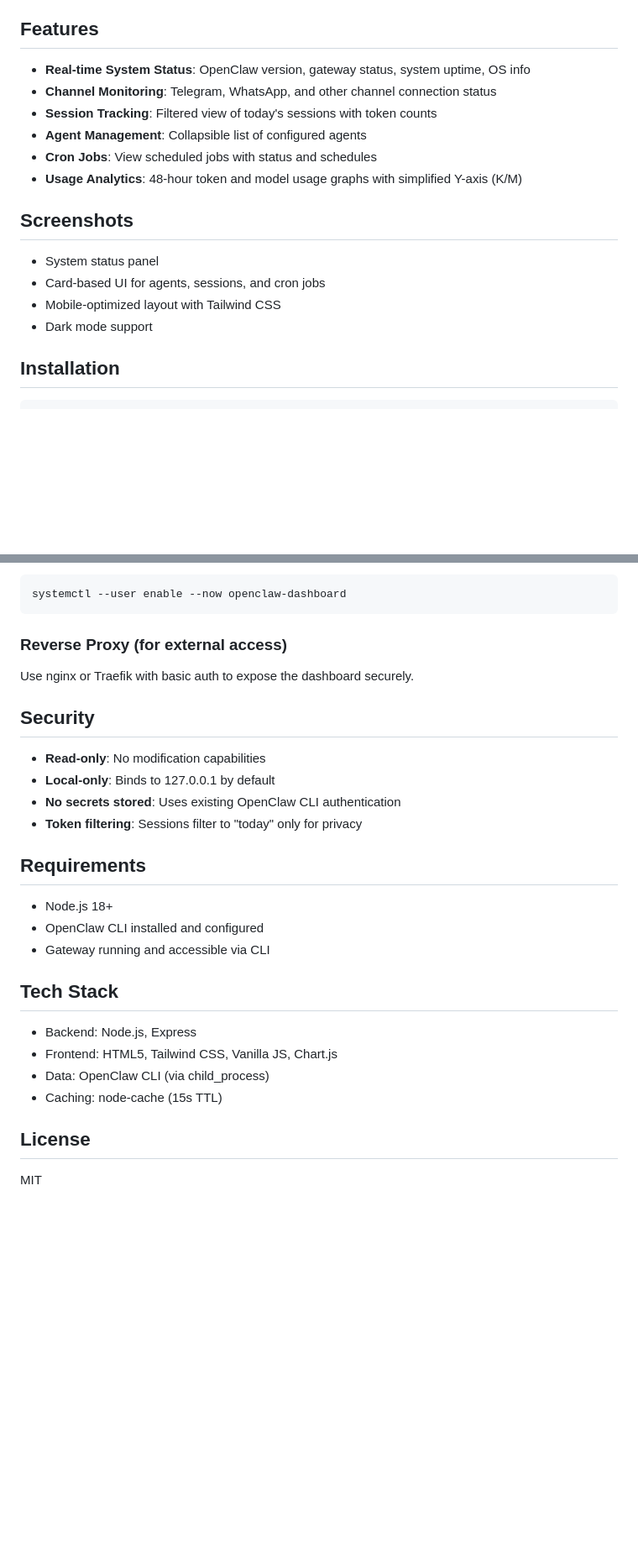
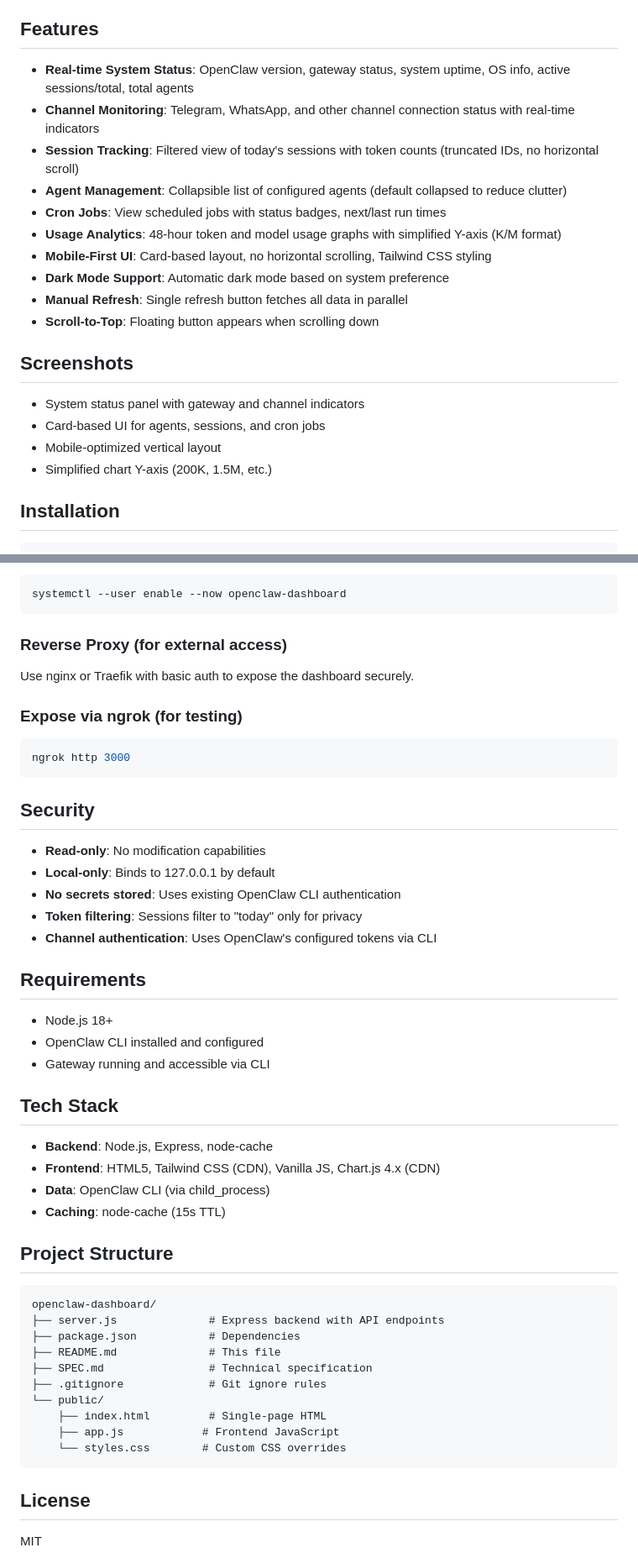
Before and after one commit to metrofx/ocdash, a Markdown page: README.md, 2 parts joined by grey strips. Shown at 84% size. GitHub-like rendering; blank space fills up the shorter version.

Commit message:
Update SPEC and README to reflect all implementation improvements

````diff
--- a/README.md
+++ b/README.md
@@ -4,19 +4,23 @@ A mobile-friendly, read-only monitoring dashboard for OpenClaw AI agents. Built
 
 ## Features
 
-- **Real-time System Status**: OpenClaw version, gateway status, system uptime, OS info
-- **Channel Monitoring**: Telegram, WhatsApp, and other channel connection status
-- **Session Tracking**: Filtered view of today's sessions with token counts
-- **Agent Management**: Collapsible list of configured agents
-- **Cron Jobs**: View scheduled jobs with status and schedules
-- **Usage Analytics**: 48-hour token and model usage graphs with simplified Y-axis (K/M)
+- **Real-time System Status**: OpenClaw version, gateway status, system uptime, OS info, active sessions/total, total agents
+- **Channel Monitoring**: Telegram, WhatsApp, and other channel connection status with real-time indicators
+- **Session Tracking**: Filtered view of today's sessions with token counts (truncated IDs, no horizontal scroll)
+- **Agent Management**: Collapsible list of configured agents (default collapsed to reduce clutter)
+- **Cron Jobs**: View scheduled jobs with status badges, next/last run times
+- **Usage Analytics**: 48-hour token and model usage graphs with simplified Y-axis (K/M format)
+- **Mobile-First UI**: Card-based layout, no horizontal scrolling, Tailwind CSS styling
+- **Dark Mode Support**: Automatic dark mode based on system preference
+- **Manual Refresh**: Single refresh button fetches all data in parallel
+- **Scroll-to-Top**: Floating button appears when scrolling down
 
 ## Screenshots
 
-- System status panel
+- System status panel with gateway and channel indicators
 - Card-based UI for agents, sessions, and cron jobs
-- Mobile-optimized layout with Tailwind CSS
-- Dark mode support
+- Mobile-optimized vertical layout
+- Simplified chart Y-axis (200K, 1.5M, etc.)
 
 ## Installation
 
@@ -90,12 +95,19 @@ systemctl --user enable --now openclaw-dashboard
 
 Use nginx or Traefik with basic auth to expose the dashboard securely.
 
+### Expose via ngrok (for testing)
+
+```bash
+ngrok http 3000
+```
+
 ## Security
 
 - **Read-only**: No modification capabilities
 - **Local-only**: Binds to 127.0.0.1 by default
 - **No secrets stored**: Uses existing OpenClaw CLI authentication
 - **Token filtering**: Sessions filter to "today" only for privacy
+- **Channel authentication**: Uses OpenClaw's configured tokens via CLI
 
 ## Requirements
 
@@ -105,10 +117,25 @@ Use nginx or Traefik with basic auth to expose the dashboard securely.
 
 ## Tech Stack
 
-- Backend: Node.js, Express
-- Frontend: HTML5, Tailwind CSS, Vanilla JS, Chart.js
-- Data: OpenClaw CLI (via child_process)
-- Caching: node-cache (15s TTL)
+- **Backend**: Node.js, Express, node-cache
+- **Frontend**: HTML5, Tailwind CSS (CDN), Vanilla JS, Chart.js 4.x (CDN)
+- **Data**: OpenClaw CLI (via child_process)
+- **Caching**: node-cache (15s TTL)
+
+## Project Structure
+
+```
+openclaw-dashboard/
+├── server.js              # Express backend with API endpoints
+├── package.json           # Dependencies
+├── README.md              # This file
+├── SPEC.md                # Technical specification
+├── .gitignore             # Git ignore rules
+└── public/
+    ├── index.html         # Single-page HTML
+    ├── app.js            # Frontend JavaScript
+    └── styles.css        # Custom CSS overrides
+```
 
 ## License
 
````
Also changed, not shown: other parts of README.md (+7 -6 lines), SPEC.md (+83 -81 lines).
